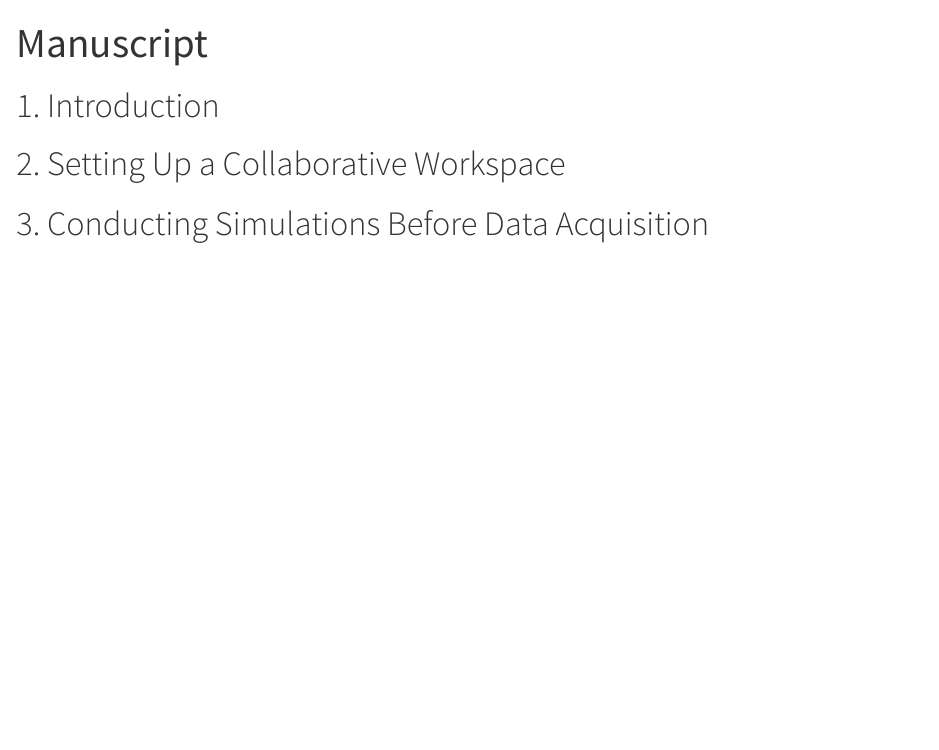
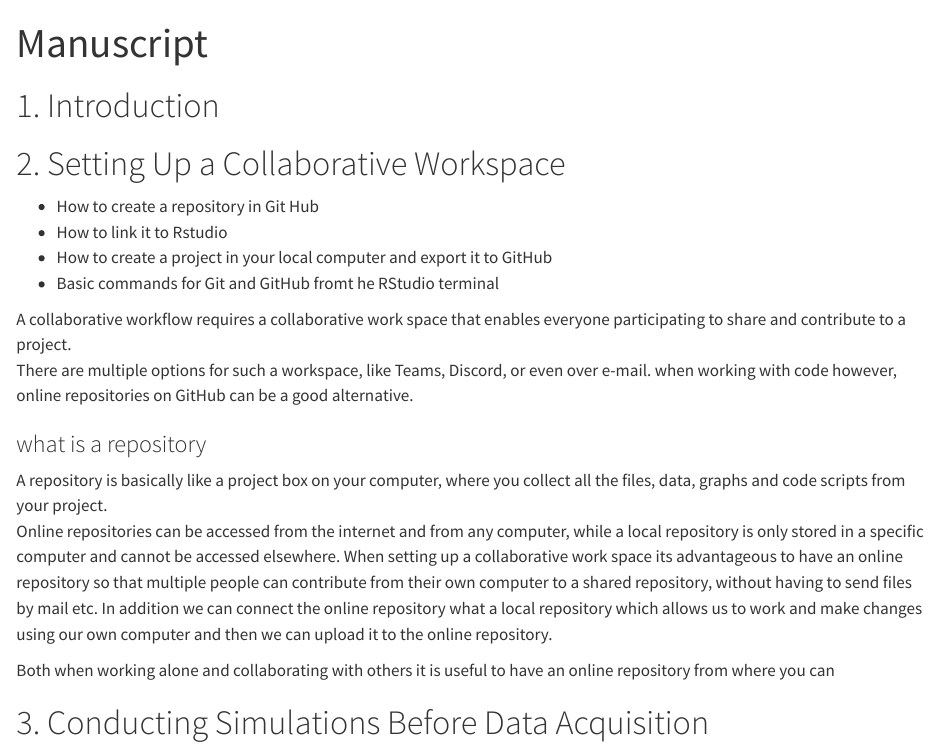
Before and after one commit to Serafinee/Final_report, a Quarto document (manuscript.qmd): the page in a window 1100 px wide, from its top. Rendered offline with R 4.5, knitr and Pandoc in place of Quarto, with nearby package versions.

Commit message:
Started section 2 of manuscript - collaborative workspace

```diff
--- a/manuscript.qmd
+++ b/manuscript.qmd
@@ -4,24 +4,27 @@ format: html
 editor: visual
 ---
 
-
-
-
-
 # 1. Introduction
-
-
 
 # 2. Setting Up a Collaborative Workspace
 
+-   How to create a repository in Git Hub
+-   How to link it to Rstudio
+-   How to create a project in your local computer and export it to GitHub
+-   Basic commands for Git and GitHub fromt he RStudio terminal
 
+A collaborative workflow requires a collaborative work space that enables everyone participating to share and contribute to a project. \
+There are multiple options for such a workspace, like Teams, Discord, or even over e-mail. when working with code however, online repositories on GitHub can be a good alternative.
+
+### what is a repository
+
+A repository is basically like a project box on your computer, where you collect all the files, data, graphs and code scripts from your project. \
+Online repositories can be accessed from the internet and from any computer, while a local repository is only stored in a specific computer and cannot be accessed elsewhere. When setting up a collaborative work space its advantageous to have an online repository so that multiple people can contribute from their own computer to a shared repository, without having to send files by mail etc. In addition we can connect the online repository what a local repository which allows us to work and make changes using our own computer and then we can upload it to the online repository.
+
+Both when working alone and collaborating with others it is useful to have an online repository from where you can
 
 # 3. Conducting Simulations Before Data Acquisition
 
-
-
 # 4. Including Data Packages for Distribution
 
-
-
 # 5. Creating Visualizations from Data Packages
```
Also changed, not shown: Outline.qmd (+1 -0 lines), 1 other file.
